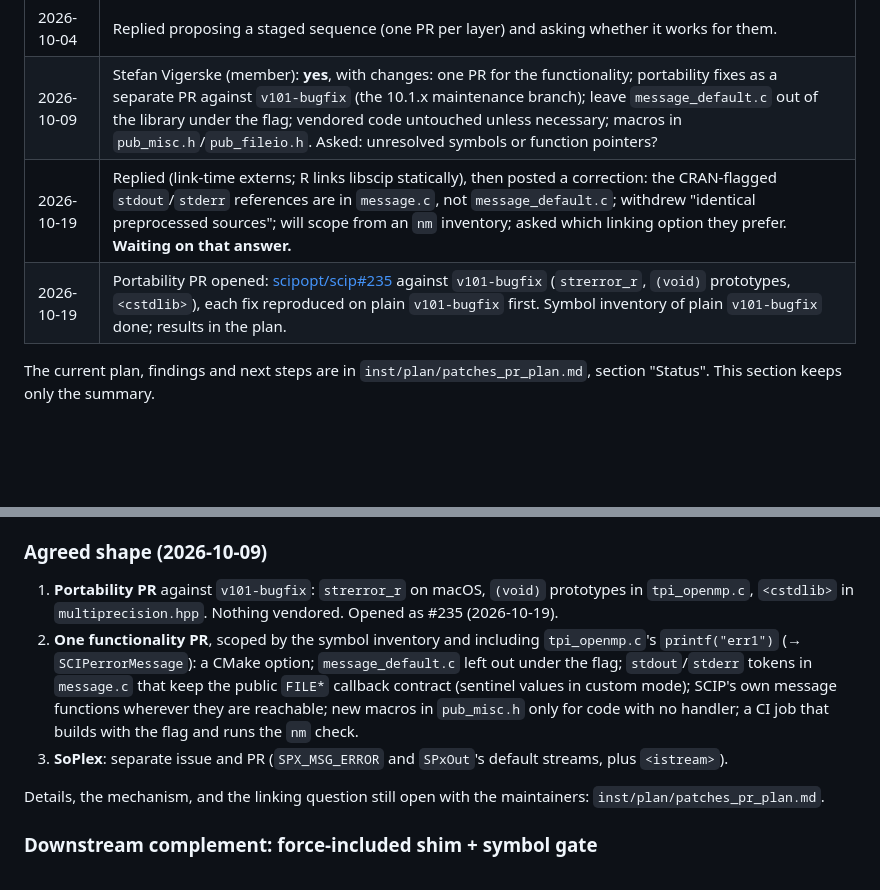
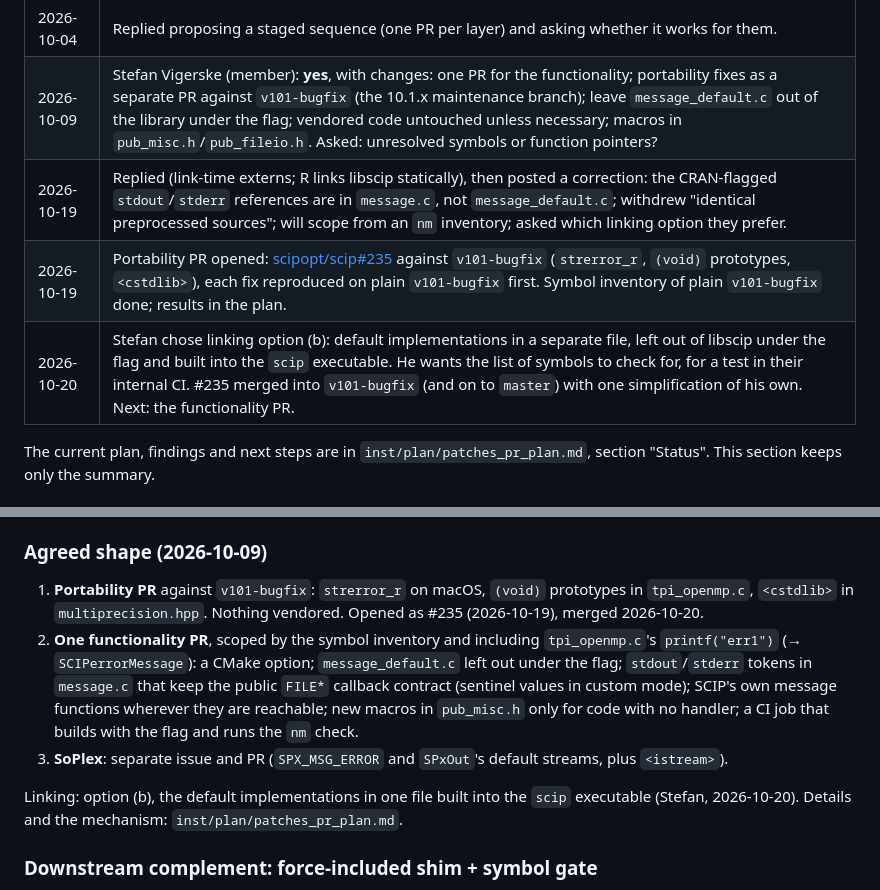
Before and after one commit to bnaras/scip, a Markdown page: Build_Notes/README.md, 2 parts joined by grey strips. Drawn GitHub-style; blank space fills up the shorter version.

```diff
--- a/Build_Notes/README.md
+++ b/Build_Notes/README.md
@@ -122,8 +122,9 @@ that the submodules can point at plain release tags.
 | 2026-04-14 | Dominik Kamp replied: "In general we welcome any useful contributions. SCIP already has a message handler system but this does not prevent us from using standard functions in the default handler implementation. So if there is a way to redirect it in a compatible way without invasive impact, this sounds promising." |
 | 2026-10-04 | Replied proposing a staged sequence (one PR per layer) and asking whether it works for them. |
 | 2026-10-09 | Stefan Vigerske (member): **yes**, with changes: one PR for the functionality; portability fixes as a separate PR against `v101-bugfix` (the 10.1.x maintenance branch); leave `message_default.c` out of the library under the flag; vendored code untouched unless necessary; macros in `pub_misc.h`/`pub_fileio.h`. Asked: unresolved symbols or function pointers? |
-| 2026-10-19 | Replied (link-time externs; R links libscip statically), then posted a correction: the CRAN-flagged `stdout`/`stderr` references are in `message.c`, not `message_default.c`; withdrew "identical preprocessed sources"; will scope from an `nm` inventory; asked which linking option they prefer. **Waiting on that answer.** |
+| 2026-10-19 | Replied (link-time externs; R links libscip statically), then posted a correction: the CRAN-flagged `stdout`/`stderr` references are in `message.c`, not `message_default.c`; withdrew "identical preprocessed sources"; will scope from an `nm` inventory; asked which linking option they prefer. |
 | 2026-10-19 | Portability PR opened: [scipopt/scip#235](https://github.com/scipopt/scip/pull/235) against `v101-bugfix` (`strerror_r`, `(void)` prototypes, `<cstdlib>`), each fix reproduced on plain `v101-bugfix` first. Symbol inventory of plain `v101-bugfix` done; results in the plan. |
+| 2026-10-20 | Stefan chose linking option (b): default implementations in a separate file, left out of libscip under the flag and built into the `scip` executable. He wants the list of symbols to check for, for a test in their internal CI. #235 merged into `v101-bugfix` (and on to `master`) with one simplification of his own. Next: the functionality PR. |
 
 The current plan, findings and next steps are in
 `inst/plan/patches_pr_plan.md`, section "Status". This section keeps only
@@ -160,7 +161,7 @@ unpatched build instead.
 
 1. **Portability PR** against `v101-bugfix`: `strerror_r` on macOS,
    `(void)` prototypes in `tpi_openmp.c`, `<cstdlib>` in
-   `multiprecision.hpp`. Nothing vendored. Opened as #235 (2026-10-19).
+   `multiprecision.hpp`. Nothing vendored. Opened as #235 (2026-10-19), merged 2026-10-20.
 2. **One functionality PR**, scoped by the symbol inventory and including
    `tpi_openmp.c`'s `printf("err1")` (→ `SCIPerrorMessage`): a CMake option; `message_default.c` left out
    under the flag; `stdout`/`stderr` tokens in `message.c` that keep the
@@ -171,8 +172,9 @@ unpatched build instead.
 3. **SoPlex**: separate issue and PR (`SPX_MSG_ERROR` and `SPxOut`'s default
    streams, plus `<istream>`).
 
-Details, the mechanism, and the linking question still open with the
-maintainers: `inst/plan/patches_pr_plan.md`.
+Linking: option (b), the default implementations in one file built into
+the `scip` executable (Stefan, 2026-10-20). Details and the mechanism:
+`inst/plan/patches_pr_plan.md`.
 
 ### Downstream complement: force-included shim + symbol gate
 
```
Also changed, not shown: inst/plan/patches_pr_plan.md (+27 -13 lines).
